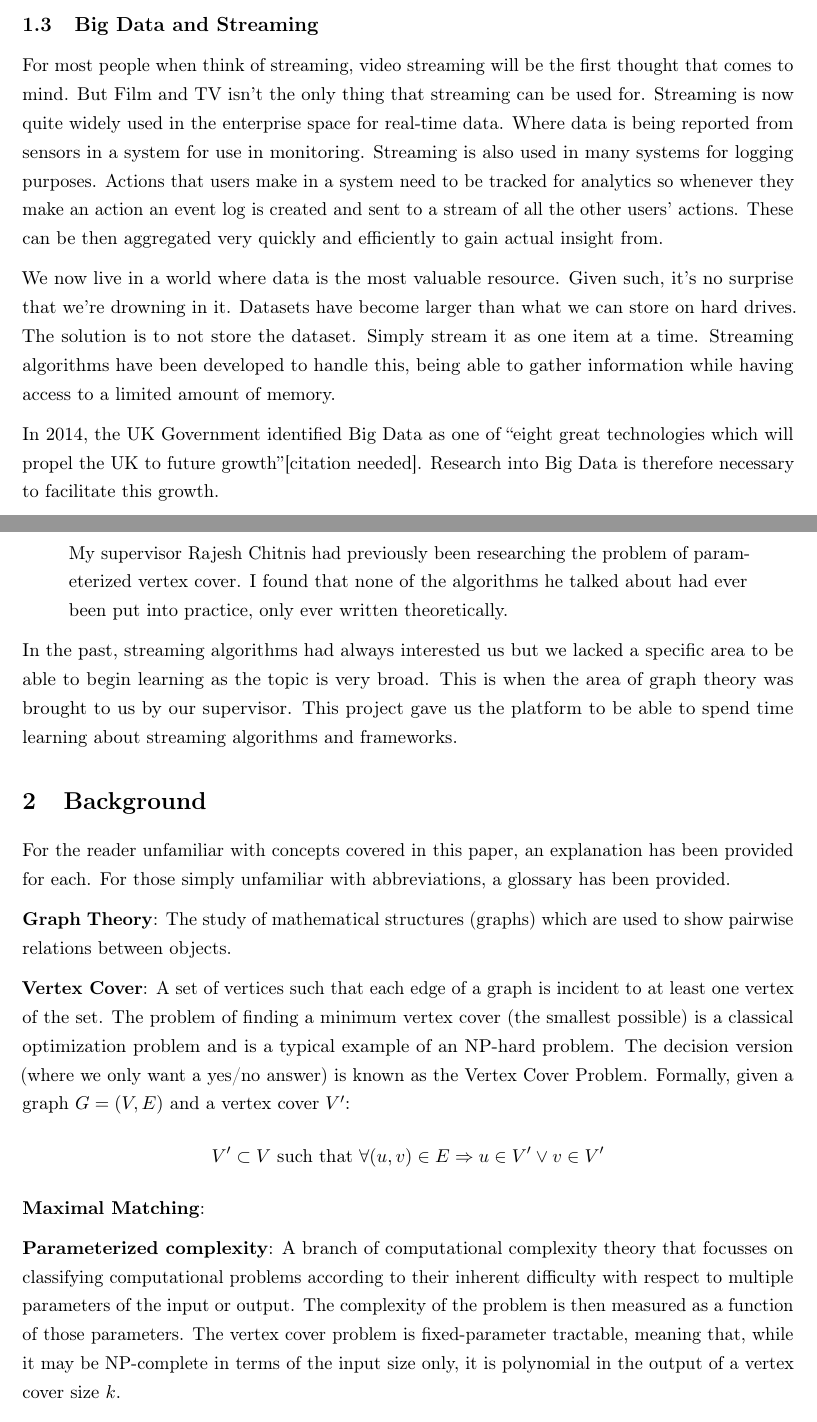
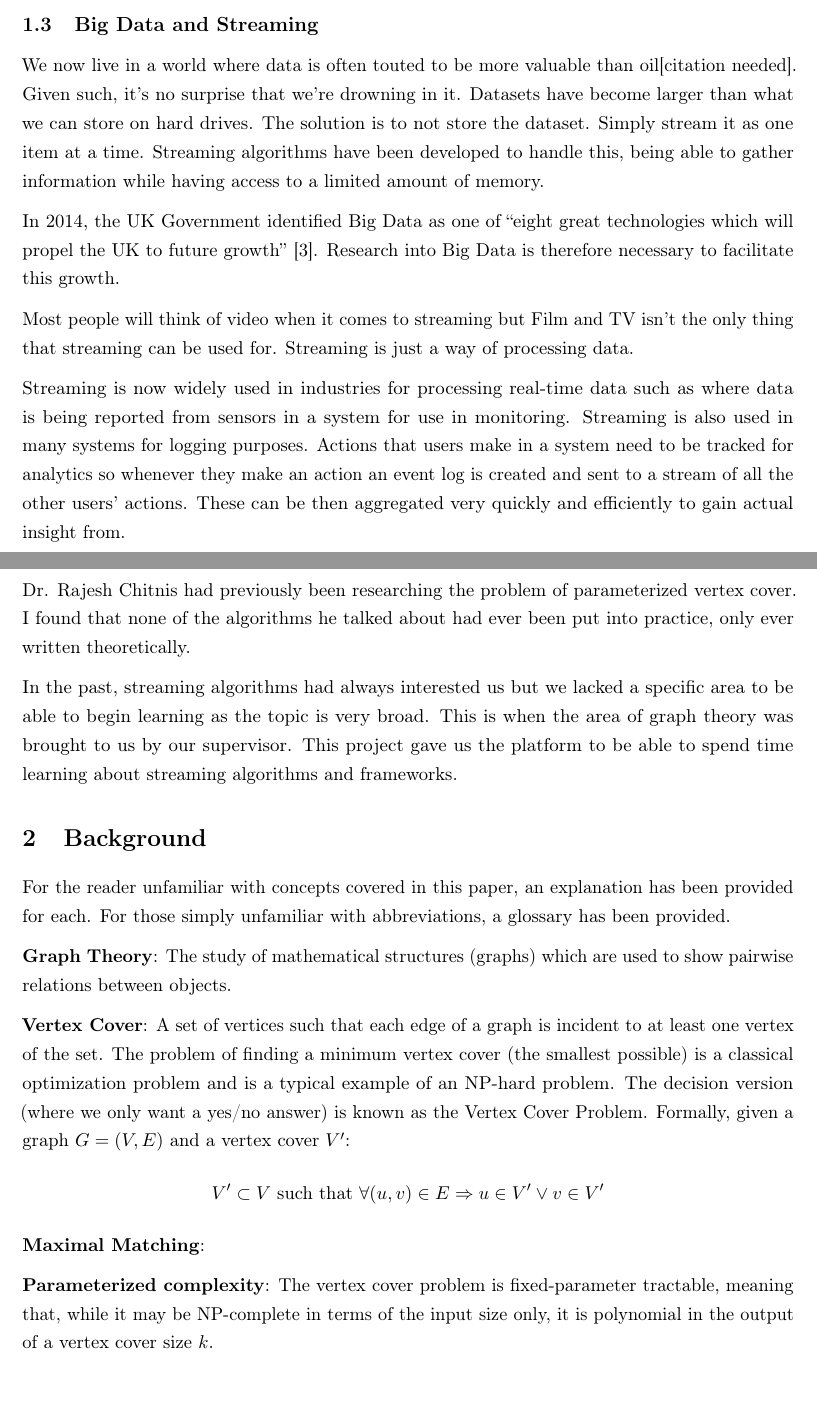
Before and after one commit to adamjhc/stream-vertex-cover, a LaTeX thesis (dissertation/report/main.tex, which reads dissertation/report/2_body/1_introduction.tex, dissertation/report/2_body/2_background.tex): two parts of pages 5 and 6 of 27, joined at a grey line, cut so that both start at the same text. Compiled offline with pdfLaTeX.

Commit message:
Fixes from draft

```diff
--- a/dissertation/report/2_body/1_introduction.tex
+++ b/dissertation/report/2_body/1_introduction.tex
@@ -56,18 +56,7 @@ Some bit on FPT algorithms
 
 \subsection{Big Data and Streaming}
 
-For most people when think of streaming, video streaming will be the
-first thought that comes to mind. But Film and TV isn't the only thing
-that streaming can be used for. Streaming is now quite widely used in
-the enterprise space for real-time data. Where data is being reported
-from sensors in a system for use in monitoring. Streaming is also used
-in many systems for logging purposes. Actions that users make in a
-system need to be tracked for analytics so whenever they make an action
-an event log is created and sent to a stream of all the other users'
-actions. These can be then aggregated very quickly and efficiently to
-gain actual insight from.
-
-We now live in a world where data is the most valuable resource. Given
+We now live in a world where data is often touted to be more valuable than oil[citation needed]. Given
 such, it's no surprise that we're drowning in it. Datasets have become
 larger than what we can store on hard drives. The solution is to not
 store the dataset. Simply stream it as one item at a time. Streaming
@@ -75,9 +64,20 @@ algorithms have been developed to handle this, being able to gather
 information while having access to a limited amount of memory.
 
 In 2014, the UK Government identified Big Data as one of ``eight great
-technologies which will propel the UK to future growth''{[}citation
-needed{]}. Research into Big Data is therefore necessary to facilitate
-this growth.
+technologies which will propel the UK to future growth''
+\cite{intellectualpropertyoffice2014}. Research into Big Data is
+therefore necessary to facilitate this growth.
+
+Most people will think of video when it comes to streaming but Film and TV isn't the only thing
+that streaming can be used for. Streaming is just a way of processing data.
+
+Streaming is now widely used in industries for processing real-time data such as where data is being reported
+from sensors in a system for use in monitoring. Streaming is also used
+in many systems for logging purposes. Actions that users make in a
+system need to be tracked for analytics so whenever they make an action
+an event log is created and sent to a stream of all the other users'
+actions. These can be then aggregated very quickly and efficiently to
+gain actual insight from.
 
 \subsection{Aims}
 
@@ -114,12 +114,10 @@ the field.
           a tool's function even is.
 \end{enumerate}
 
-\begin{quote}
-    My supervisor Rajesh Chitnis had previously been researching the problem
-    of parameterized vertex cover. I found that none of the algorithms he
-    talked about had ever been put into practice, only ever written
-    theoretically.
-\end{quote}
+Dr. Rajesh Chitnis had previously been researching the problem
+of parameterized vertex cover. I found that none of the algorithms he
+talked about had ever been put into practice, only ever written
+theoretically.
 
 In the past, streaming algorithms had always interested us but we lacked
 a specific area to be able to begin learning as the topic is very broad.
--- a/dissertation/report/2_body/2_background.tex
+++ b/dissertation/report/2_body/2_background.tex
@@ -17,11 +17,7 @@ Cover Problem. Formally, given a graph \(G = (V, E)\) and a vertex cover
     V' \subset V \text{ such that } \forall (u, v) \in E \Rightarrow u \in V' \vee v \in V'
 \] \textbf{Maximal Matching}:
 
-\textbf{Parameterized complexity}: A branch of computational complexity
-theory that focusses on classifying computational problems according to
-their inherent difficulty with respect to multiple parameters of the
-input or output. The complexity of the problem is then measured as a
-function of those parameters. The vertex cover problem is
+\textbf{Parameterized complexity}: The vertex cover problem is
 fixed-parameter tractable, meaning that, while it may be NP-complete in
 terms of the input size only, it is polynomial in the output of a vertex
 cover size \(k\).
```
Also changed, not shown: dissertation/report/2_body/0_abstract.tex (+2 -2 lines), dissertation/report/2_body/4_methods.tex (+7 -9 lines), dissertation/report/2_body/5_results.tex (+3 -3 lines), dissertation/report/2_body/6_evaluation.tex (+1 -4 lines), dissertation/report/2_body/1_introduction.tex (10 more changed lines).
